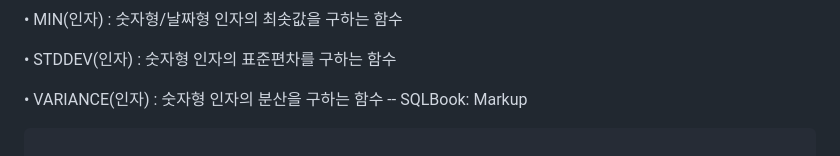
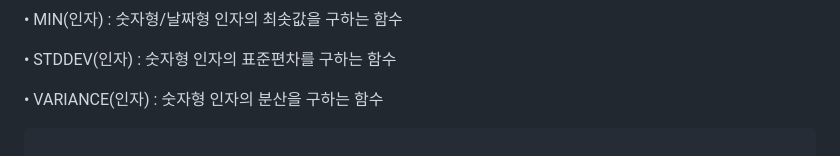
Before and after one commit to parkes811-inu/tjoeunFullStackAcademy, a Markdown page: Orcale/SQL쿼리 연습문제(35~51).md, the part around the change. Rendered like a GitHub page.

````diff
--- a/Orcale/SQL쿼리 연습문제(35~51).md
+++ b/Orcale/SQL쿼리 연습문제(35~51).md
@@ -322,8 +322,8 @@ FROM employees
 
 • STDDEV(인자) : 숫자형 인자의 표준편차를 구하는 함수 </br>
 
-• VARIANCE(인자) : 숫자형 인자의 분산을 구하는 함수 </br>
--- SQLBook: Markup
+• VARIANCE(인자) : 숫자형 인자의 분산을 구하는 함수 </br>  </br>
+
 ```sql
 
 -- 48. 다음 <예시> 와 같이 테이블 EMPLOYEES 의 사원 수를 구하는 SQL 문을 작성하시오.
````
